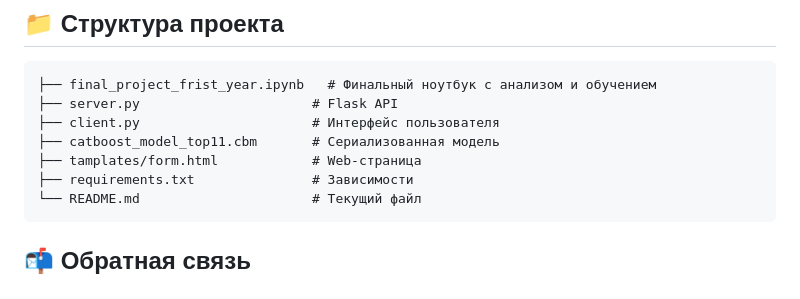
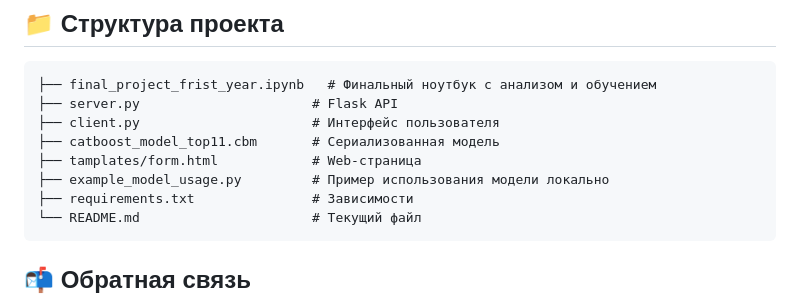
Before and after one commit to cool-serg/SkillFactory, a Markdown page: README.md, the part around the change. GitHub-like rendering.

Commit message:
Обновил описание проекта в README

````diff
--- a/README.md
+++ b/README.md
@@ -62,6 +62,7 @@ python client.py
 ├── client.py                      # Интерфейс пользователя
 ├── catboost_model_top11.cbm       # Сериализованная модель
 ├── tamplates/form.html            # Web-страница
+├── example_model_usage.py         # Пример использования модели локально
 ├── requirements.txt               # Зависимости
 └── README.md                      # Текущий файл
 ```
````
